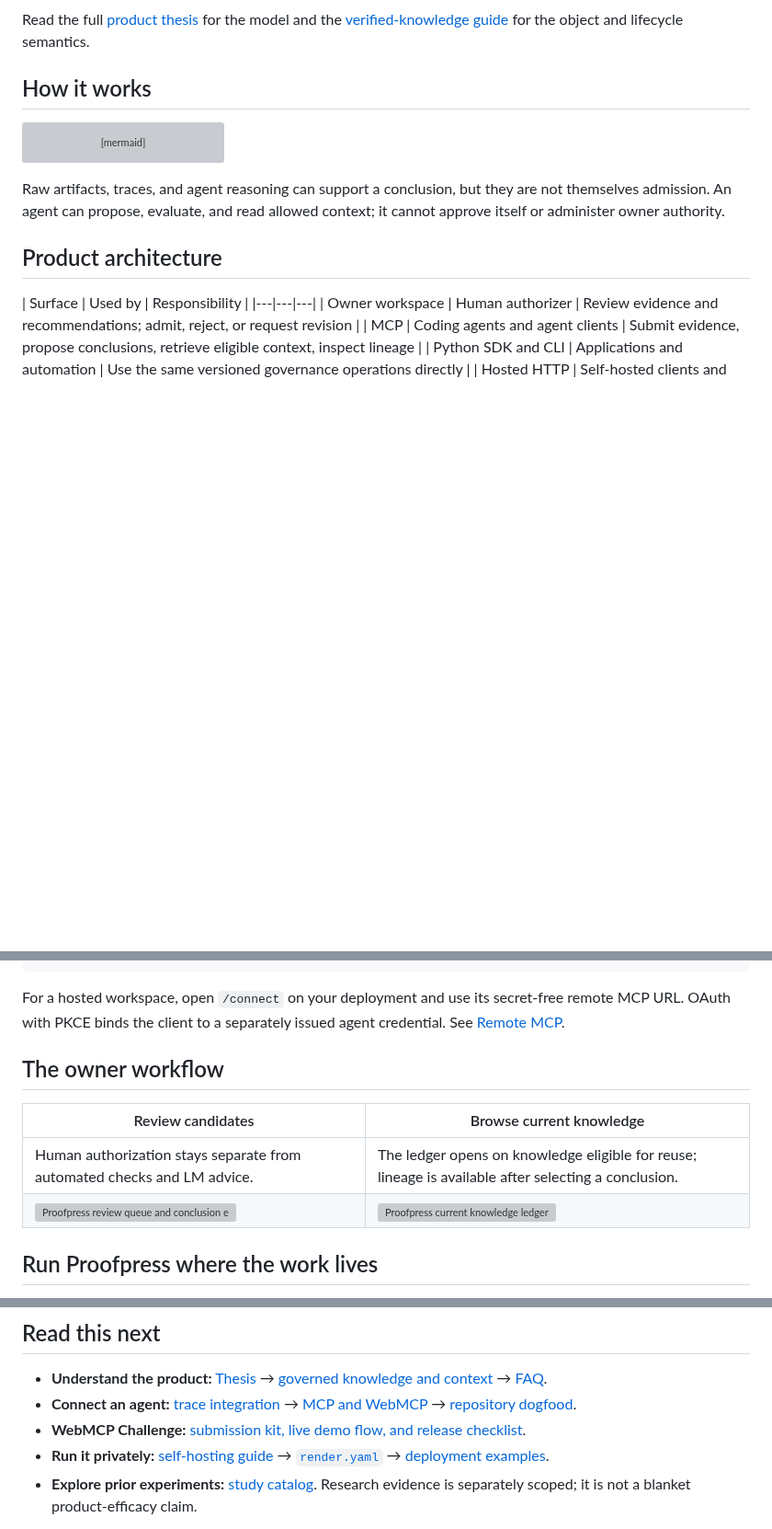
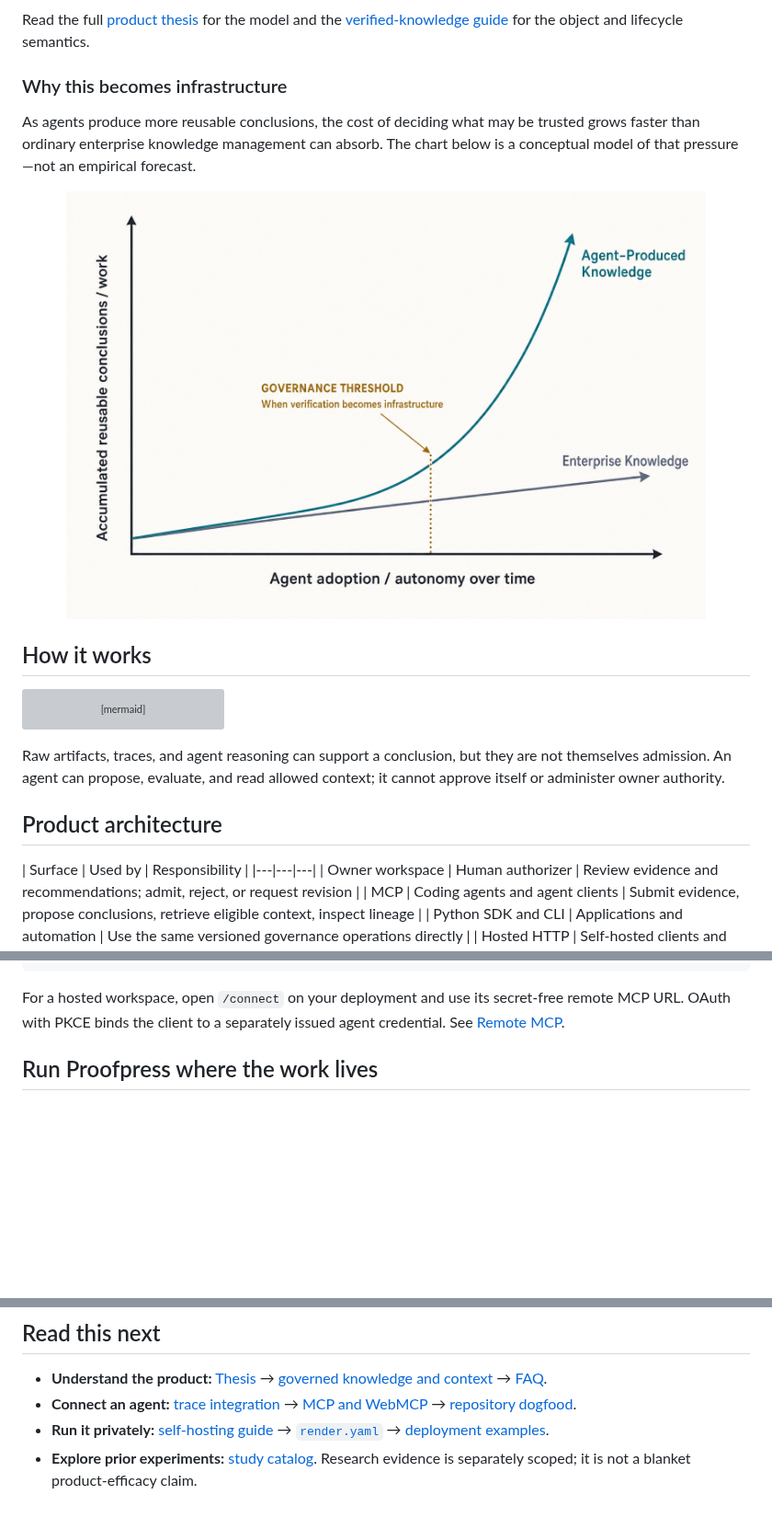
Before and after one commit to chenmingtang830/proofpress, a Markdown page: README.md, 3 parts joined by grey strips. Shown at 92% size. Drawn GitHub-style; pictures changed too: assets/product/governance-threshold.jpg (added); blank space fills up the shorter version; grey boxes are pictures that could not be loaded.

Commit message:
docs: add positioning visuals and remove submission kit

```diff
--- a/README.md
+++ b/README.md
@@ -43,6 +47,16 @@ platform.
 Read the full [product thesis](docs/THESIS.md) for the model and the
 [verified-knowledge guide](docs/VERIFIED_KNOWLEDGE_LEDGER.md) for the object
 and lifecycle semantics.
+
+### Why this becomes infrastructure
+
+As agents produce more reusable conclusions, the cost of deciding what may be
+trusted grows faster than ordinary enterprise knowledge management can absorb.
+The chart below is a conceptual model of that pressure—not an empirical forecast.
+
+<p align="center">
+  <img src="assets/product/governance-threshold.jpg" alt="Conceptual chart showing agent-produced knowledge crossing a governance threshold as agent adoption grows" width="88%">
+</p>
 
 [//]: # (ob:41b3a522)
 [//]: # (ob:governed-handoff)
@@ -148,14 +162,6 @@ For a hosted workspace, open `/connect` on your deployment and use its
 secret-free remote MCP URL. OAuth with PKCE binds the client to a separately
 issued agent credential. See [Remote MCP](docs/REMOTE_MCP.md).
 
-[//]: # (ob:product-screens)
-## The owner workflow
-
-| Review candidates | Browse current knowledge |
-|---|---|
-| Human authorization stays separate from automated checks and LM advice. | The ledger opens on knowledge eligible for reuse; lineage is available after selecting a conclusion. |
-| <img src="assets/product/owner-review.png" alt="Proofpress review queue and conclusion evidence panel"> | <img src="assets/product/owner-ledger.png" alt="Proofpress current knowledge ledger"> |
-
 [//]: # (ob:ea362434)
 [//]: # (ob:choose-deployment)
 
@@ -221,7 +227,6 @@ Submitting evidence or proposing a conclusion never admits it. Agent credentials
 [//]: # (ob:3159be00)
 - **Understand the product:** [Thesis](docs/THESIS.md) → [governed knowledge and context](docs/VERIFIED_KNOWLEDGE_LEDGER.md) → [FAQ](docs/FAQ.md).
 - **Connect an agent:** [trace integration](docs/TRACE_ADAPTER.md) → [MCP and WebMCP](docs/WEBMCP.md) → [repository dogfood](docs/REPOSITORY_DOGFOOD.md).
-- **WebMCP Challenge:** [submission kit, live demo flow, and release checklist](docs/WEBMCP_HACKATHON_SUBMISSION.md).
 - **Run it privately:** [self-hosting guide](docs/SELF_HOSTING.md) → [`render.yaml`](render.yaml) → [deployment examples](deploy/self-hosted/).
 - **Explore prior experiments:** [study catalog](studies/README.md). Research evidence is separately scoped; it is not a blanket product-efficacy claim.
 
```
Also changed, not shown: other parts of README.md (+4 -0 lines), assets/product/category-map.jpg (added), 1 other file.
